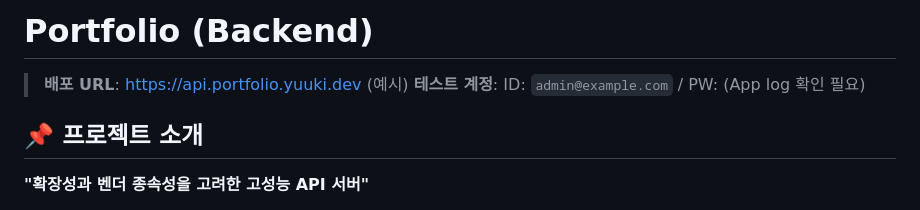
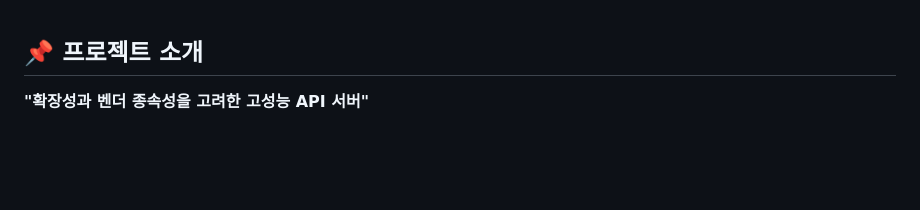
Before and after one commit to yuuki08noah/portfolio.backend, a Markdown page: README.md, the part around the change. Drawn GitHub-style; blank space fills up the shorter version.

Commit message:
Update README by removing header and deployment info
Removed unnecessary header and deployment information from README.

```diff
--- a/README.md
+++ b/README.md
@@ -1,8 +1,3 @@
-# Portfolio (Backend)
-
-> **배포 URL**: <https://api.portfolio.yuuki.dev> (예시)
-> **테스트 계정**: ID: `admin@example.com` / PW: (App log 확인 필요)
-
 ## 📌 프로젝트 소개
 
 **"확장성과 벤더 종속성을 고려한 고성능 API 서버"**
```
